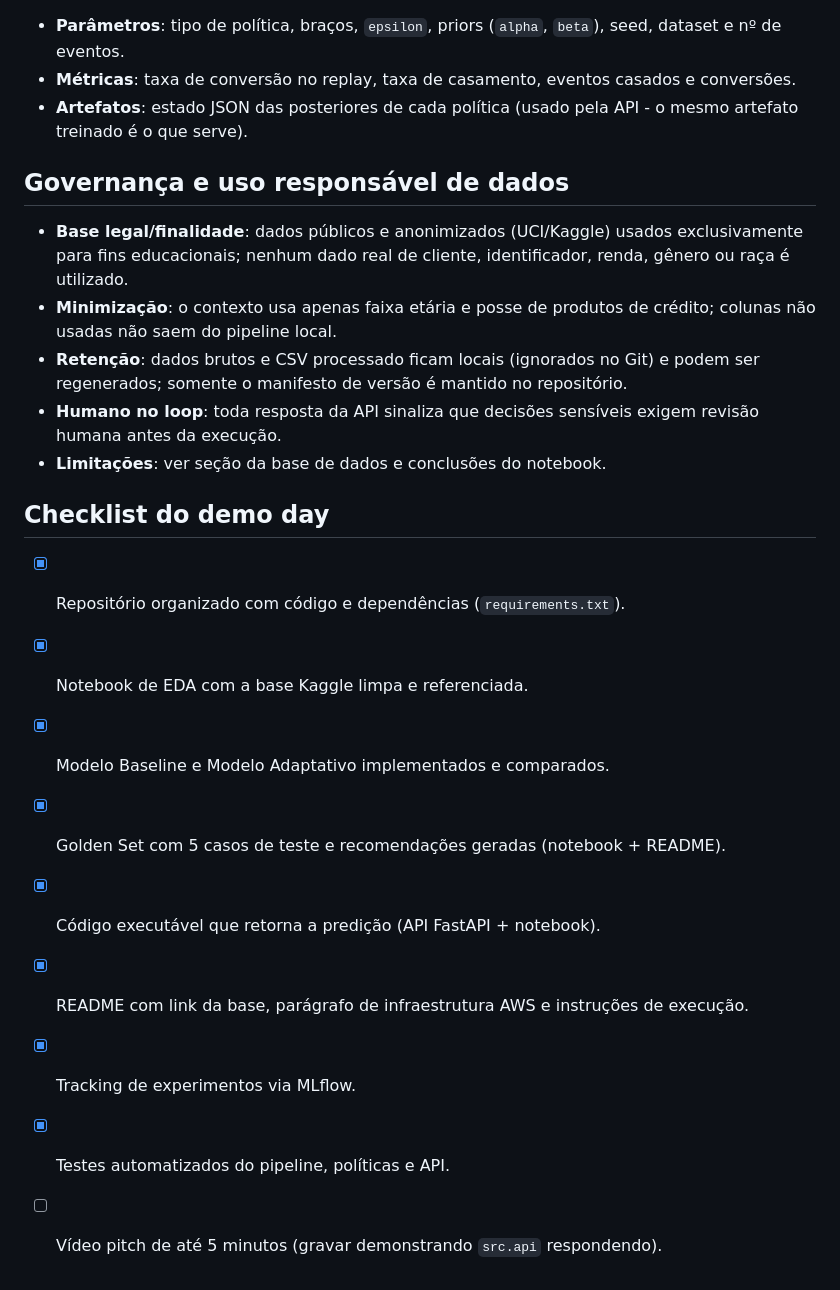
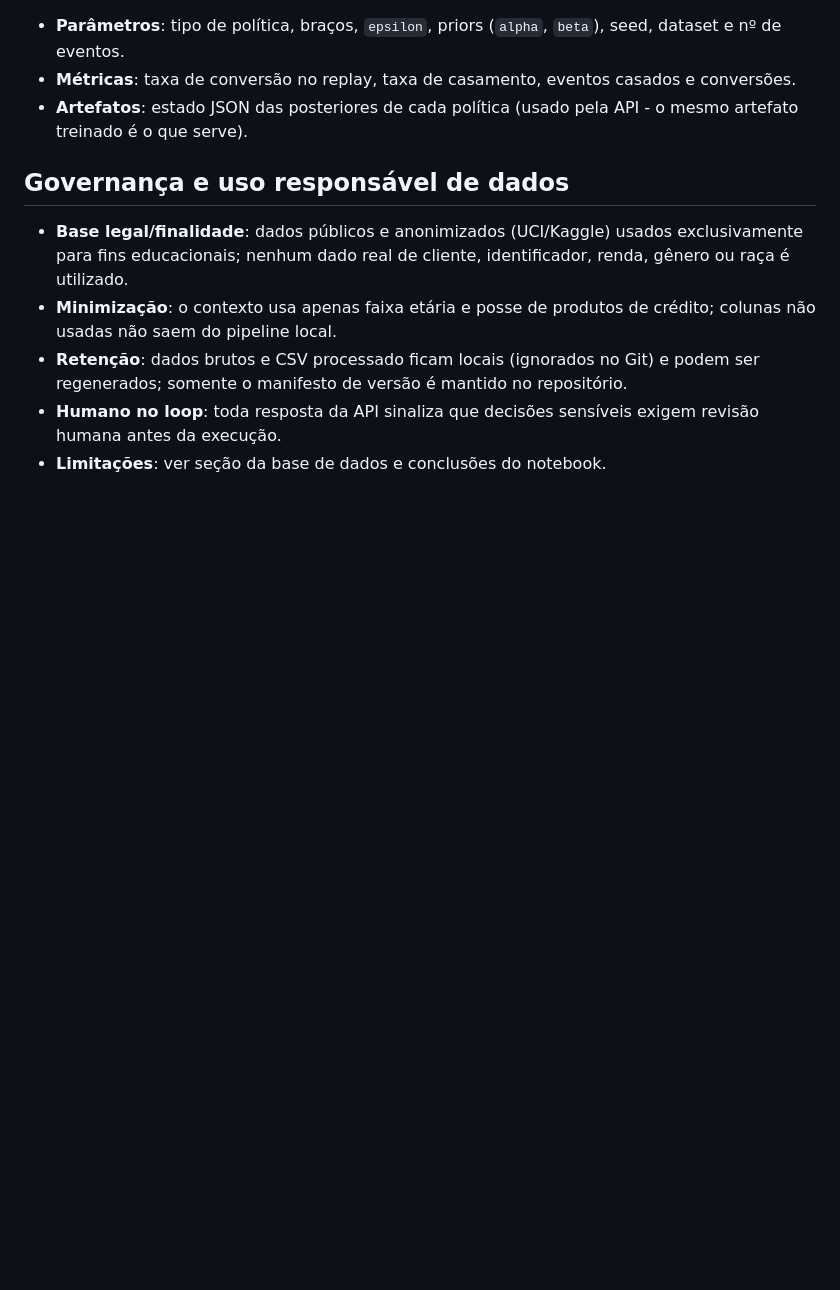
Before and after one commit to GabrielPeixer/datathon, a Markdown page: README.md, the part around the change. Drawn GitHub-style; blank space fills up the shorter version.

Commit message:
fix: last touches 1

```diff
--- a/README.md
+++ b/README.md
@@ -121,15 +121,3 @@ A observabilidade seria feita com **CloudWatch** (logs, métricas de conversão
 - **Retenção**: dados brutos e CSV processado ficam locais (ignorados no Git) e podem ser regenerados; somente o manifesto de versão é mantido no repositório.
 - **Humano no loop**: toda resposta da API sinaliza que decisões sensíveis exigem revisão humana antes da execução.
 - **Limitações**: ver seção da base de dados e conclusões do notebook.
-
-## Checklist do demo day
-
-- [x] Repositório organizado com código e dependências (`requirements.txt`).
-- [x] Notebook de EDA com a base Kaggle limpa e referenciada.
-- [x] Modelo Baseline e Modelo Adaptativo implementados e comparados.
-- [x] Golden Set com 5 casos de teste e recomendações geradas (notebook + README).
-- [x] Código executável que retorna a predição (API FastAPI + notebook).
-- [x] README com link da base, parágrafo de infraestrutura AWS e instruções de execução.
-- [x] Tracking de experimentos via MLflow.
-- [x] Testes automatizados do pipeline, políticas e API.
-- [ ] Vídeo pitch de até 5 minutos (gravar demonstrando `src.api` respondendo).
```
